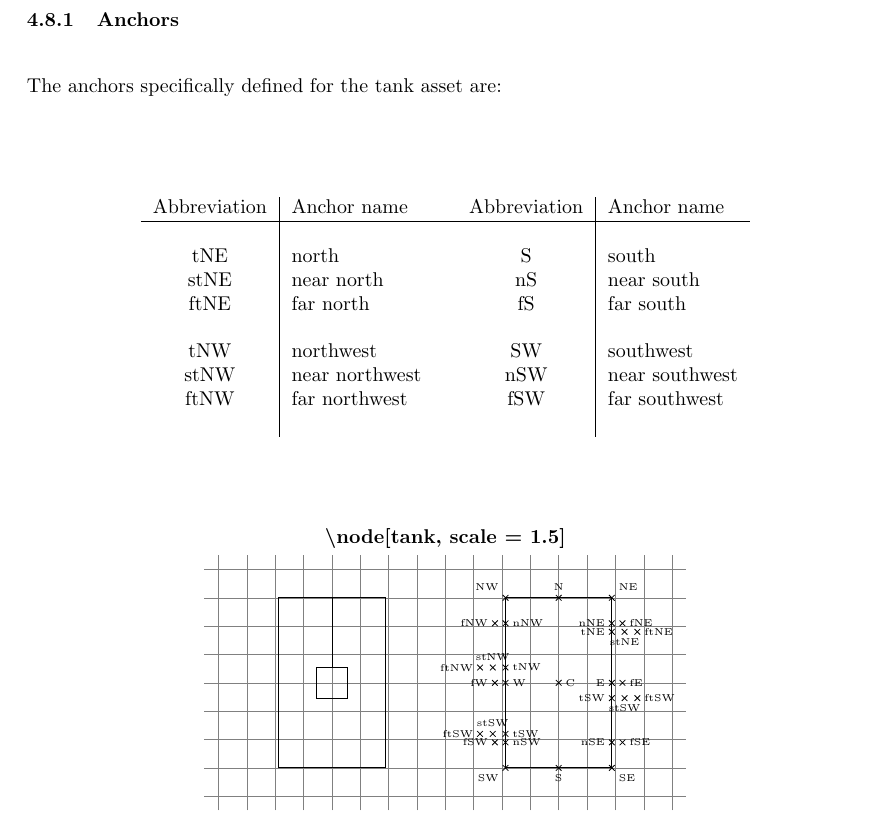
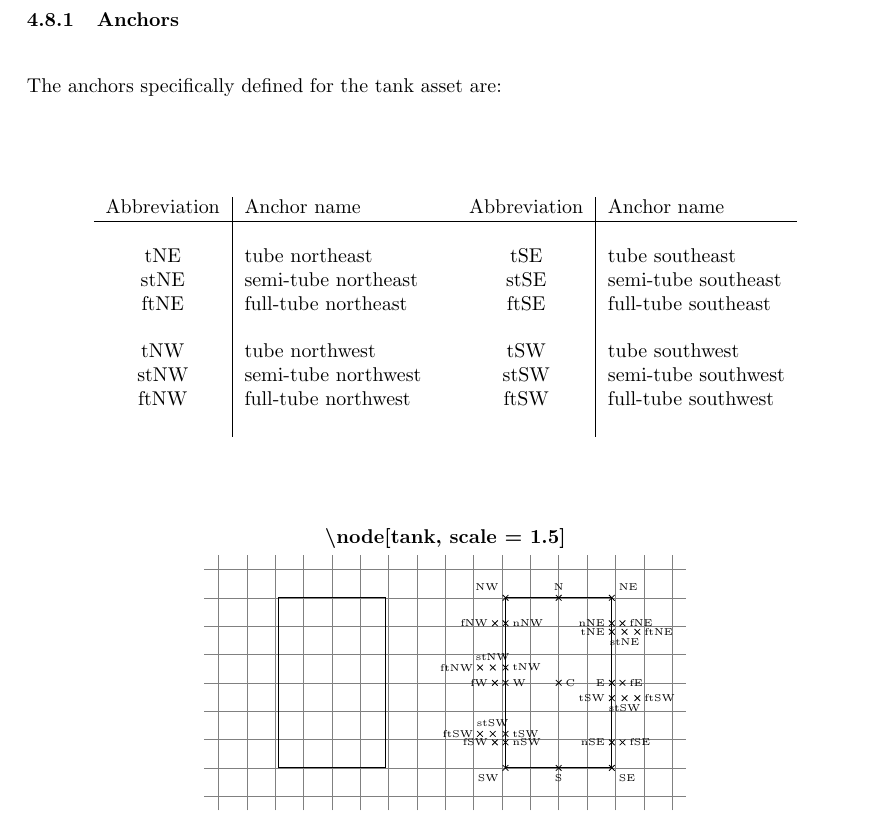
Before and after one commit to RRaike/PIDz, a LaTeX document (Documentation.tex, which reads docs/Sections/Tanks/tanks_base.tex): part of page 9 of 17, cut so that both start at the same text. Compiled offline with pdfLaTeX.

Commit message:
Fixed wrong anchor naming. Renamed documentation to README

```diff
--- a/docs/Sections/Tanks/tanks_base.tex
+++ b/docs/Sections/Tanks/tanks_base.tex
@@ -4,13 +4,13 @@ The anchors specifically defined for the tank asset are:
     \begin{tabular}{c|lcc|l}
         Abbreviation & Anchor name & & Abbreviation & Anchor name \\
         \hline & & & & \\
-        tNE & north & & S & south\\
-        stNE & near north & & nS & near south \\
-        ftNE & far north & & fS & far south \\
+        tNE & tube northeast & & tSE & tube southeast\\
+        stNE & semi-tube northeast & & stSE & semi-tube southeast \\
+        ftNE & full-tube northeast & & ftSE & full-tube southeast \\
         & & & & \\
-        tNW & northwest & & SW & southwest \\
-        stNW & near northwest & &  nSW & near southwest \\
-        ftNW & far northwest & &  fSW & far southwest \\
+        tNW & tube northwest & & tSW & tube southwest \\
+        stNW & semi-tube northwest & &  stSW & semi-tube southwest \\
+        ftNW & full-tube northwest & &  ftSW & full-tube southwest \\
         & & & & \\
     \end{tabular}
 \end{center}
@@ -19,7 +19,8 @@ The anchors specifically defined for the tank asset are:
     \begin{tikzpicture}
             \draw[step = 0.5cm, gray, very thin] (-4.25, -4.25) grid (4.25, 0.25);
 
-            \node[tank, scale = 1.5, /agitator=flat] (Bempty) at (-2, -2) {};
+            % , /agitator=flat
+            \node[tank, scale = 1.5] (Bempty) at (-2, -2) {};
             \node[anchor = south] at (0, 0.25) {\textbf{\textbackslash node[tank, scale = 1.5]}};
             \node[tank, scale = 1.5] (B) at (2, -2) {};
             \node[cross] at (B.center) {};
```
Also changed, not shown: Documentation.pdf (deleted), README.pdf (added).
